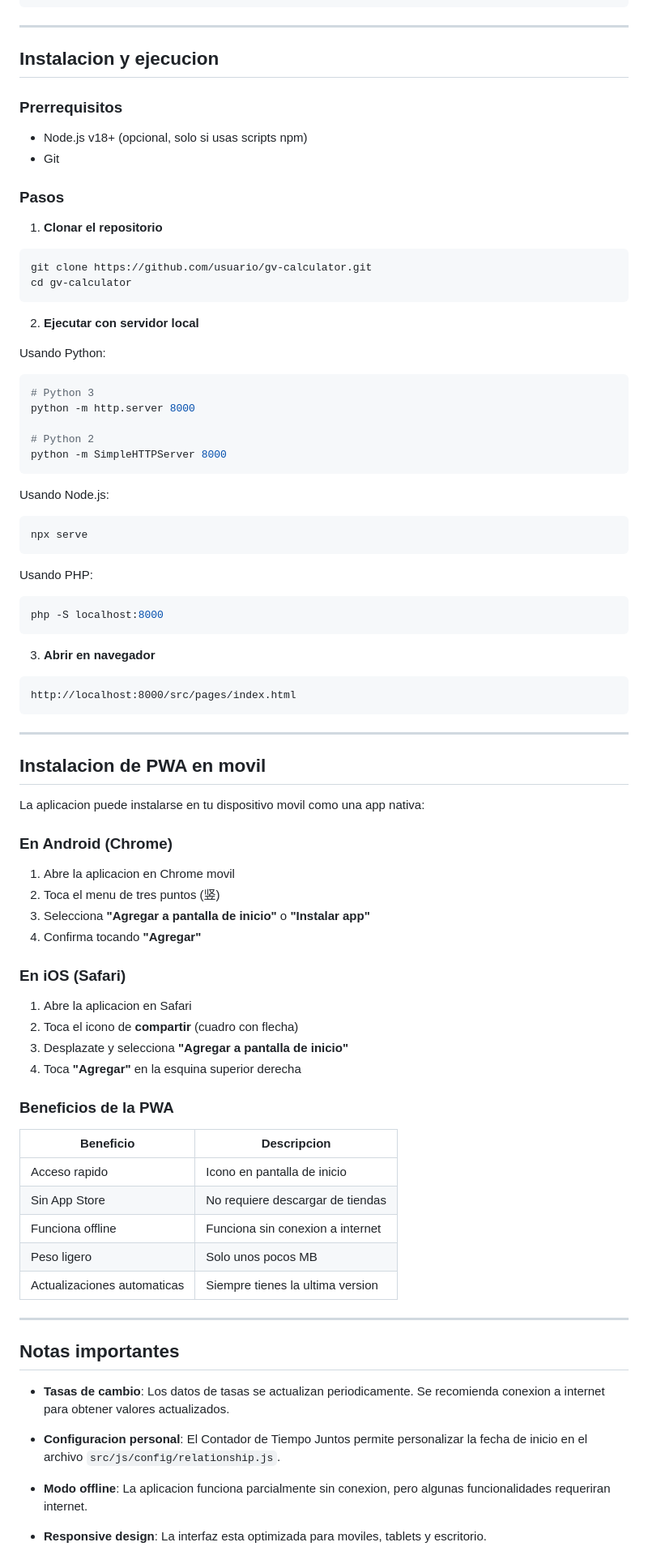
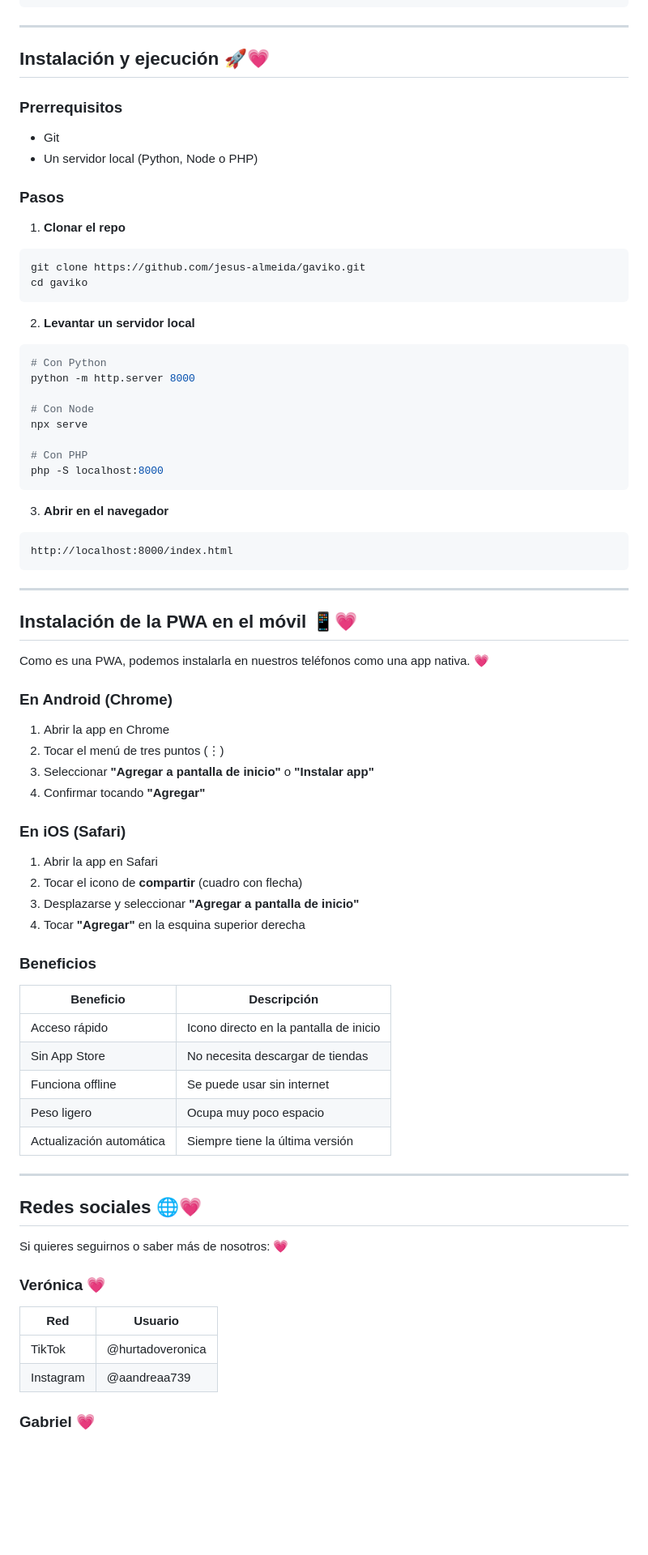
Before and after one commit to jesus-almeida/Gaviko, a Markdown page: README.md, the part around one of its changes. Shown at 81% size. Rendered like a GitHub page; blank space fills up the shorter version.

Commit message:
docs: Actualizacion

````diff
--- a/README.md
+++ b/README.md
@@ -163,85 +172,83 @@ GV-Calculator/
 
 ---
 
-## Instalacion y ejecucion
+## Instalación y ejecución 🚀💗
 
 ### Prerrequisitos
-- Node.js v18+ (opcional, solo si usas scripts npm)
+
 - Git
+- Un servidor local (Python, Node o PHP)
 
 ### Pasos
 
-1. **Clonar el repositorio**
+1. **Clonar el repo**
+
 ```bash
-git clone https://github.com/usuario/gv-calculator.git
-cd gv-calculator
+git clone https://github.com/jesus-almeida/gaviko.git
+cd gaviko
 ```
 
-2. **Ejecutar con servidor local**
+2. **Levantar un servidor local**
 
-Usando Python:
 ```bash
-# Python 3
+# Con Python
 python -m http.server 8000
 
-# Python 2
-python -m SimpleHTTPServer 8000
-```
+# Con Node
+npx serve
 
-Usando Node.js:
-```bash
-npx serve
-```
-
-Usando PHP:
-```bash
+# Con PHP
 php -S localhost:8000
 ```
 
-3. **Abrir en navegador**
+3. **Abrir en el navegador**
+
 ```
-http://localhost:8000/src/pages/index.html
+http://localhost:8000/index.html
 ```
 
 ---
 
-## Instalacion de PWA en movil
+## Instalación de la PWA en el móvil 📱💗
 
-La aplicacion puede instalarse en tu dispositivo movil como una app nativa:
+Como es una PWA, podemos instalarla en nuestros teléfonos como una app nativa. 💗
 
 ### En Android (Chrome)
 
-1. Abre la aplicacion en Chrome movil
-2. Toca el menu de tres puntos (竖)
-3. Selecciona **"Agregar a pantalla de inicio"** o **"Instalar app"**
-4. Confirma tocando **"Agregar"**
+1. Abrir la app en Chrome
+2. Tocar el menú de tres puntos (⋮)
+3. Seleccionar **"Agregar a pantalla de inicio"** o **"Instalar app"**
+4. Confirmar tocando **"Agregar"**
 
 ### En iOS (Safari)
 
-1. Abre la aplicacion en Safari
-2. Toca el icono de **compartir** (cuadro con flecha)
-3. Desplazate y selecciona **"Agregar a pantalla de inicio"**
-4. Toca **"Agregar"** en la esquina superior derecha
+1. Abrir la app en Safari
+2. Tocar el icono de **compartir** (cuadro con flecha)
+3. Desplazarse y seleccionar **"Agregar a pantalla de inicio"**
+4. Tocar **"Agregar"** en la esquina superior derecha
 
-### Beneficios de la PWA
+### Beneficios
 
-| Beneficio | Descripcion |
-|-----------|-------------|
-| Acceso rapido | Icono en pantalla de inicio |
-| Sin App Store | No requiere descargar de tiendas |
-| Funciona offline | Funciona sin conexion a internet |
-| Peso ligero | Solo unos pocos MB |
-| Actualizaciones automaticas | Siempre tienes la ultima version |
+| Beneficio                | Descripción                            |
+| ------------------------ | -------------------------------------- |
+| Acceso rápido            | Icono directo en la pantalla de inicio |
+| Sin App Store            | No necesita descargar de tiendas       |
+| Funciona offline         | Se puede usar sin internet             |
+| Peso ligero              | Ocupa muy poco espacio                 |
+| Actualización automática | Siempre tiene la última versión        |
 
 ---
 
-## Notas importantes
+## Redes sociales 🌐💗
 
-- **Tasas de cambio**: Los datos de tasas se actualizan periodicamente. Se recomienda conexion a internet para obtener valores actualizados.
+Si quieres seguirnos o saber más de nosotros: 💗
 
-- **Configuracion personal**: El Contador de Tiempo Juntos permite personalizar la fecha de inicio en el archivo `src/js/config/relationship.js`.
+### Verónica 💗
 
-- **Modo offline**: La aplicacion funciona parcialmente sin conexion, pero algunas funcionalidades requeriran internet.
+| Red       | Usuario             |
+| --------- | ------------------- |
+| TikTok    | @hurtadoveronica    |
+| Instagram | @aandreaa739        |
 
-- **Responsive design**: La interfaz esta optimizada para moviles, tablets y escritorio.
+### Gabriel 💗
 
````
Also changed, not shown: other parts of README.md (+164 -145 lines).
